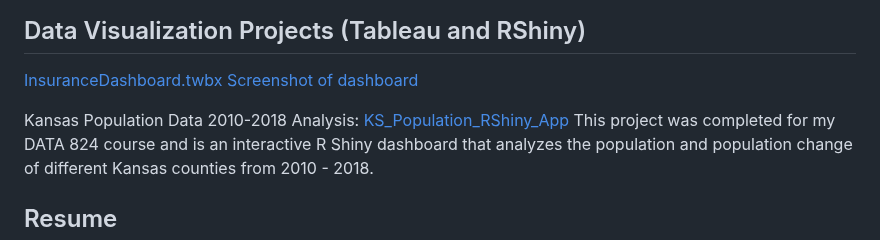
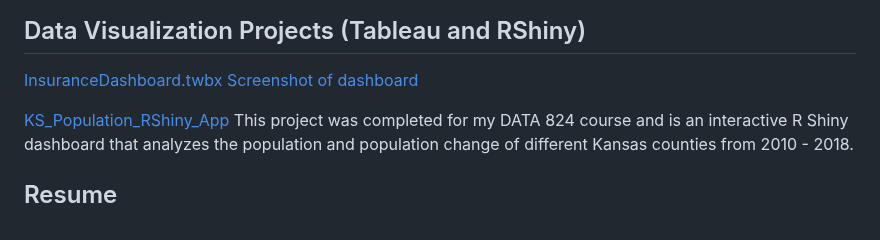
Before and after one commit to lindseyh251/My-Data-Science-Portfolio, a Markdown page: README.md, the part around the change. GitHub-like rendering.

```diff
--- a/README.md
+++ b/README.md
@@ -62,7 +62,8 @@ This archery scoring game was completed during am undergraduate python course co
 [InsuranceDashboard.twbx](https://github.com/lindseyh251/KUMedPortfolio/blob/main/InsuranceDashboard.twbx)
 [Screenshot of dashboard](https://github.com/lindseyh251/KUMedPortfolio/blob/6d5e55c1d7833f733cd57e92bb387bbbadc148de/InsuranceDashboard.png)
 
-Kansas Population Data 2010-2018 Analysis:
+
+
 [KS_Population_RShiny_App](https://github.com/lindseyh251/KUMedPortfolio/blob/main/my_projects/KS_Population_RShiny_App)
 This project was completed for my DATA 824 course and is an interactive R Shiny dashboard that analyzes the population and population change of different Kansas counties from 2010 - 2018.
 
```
